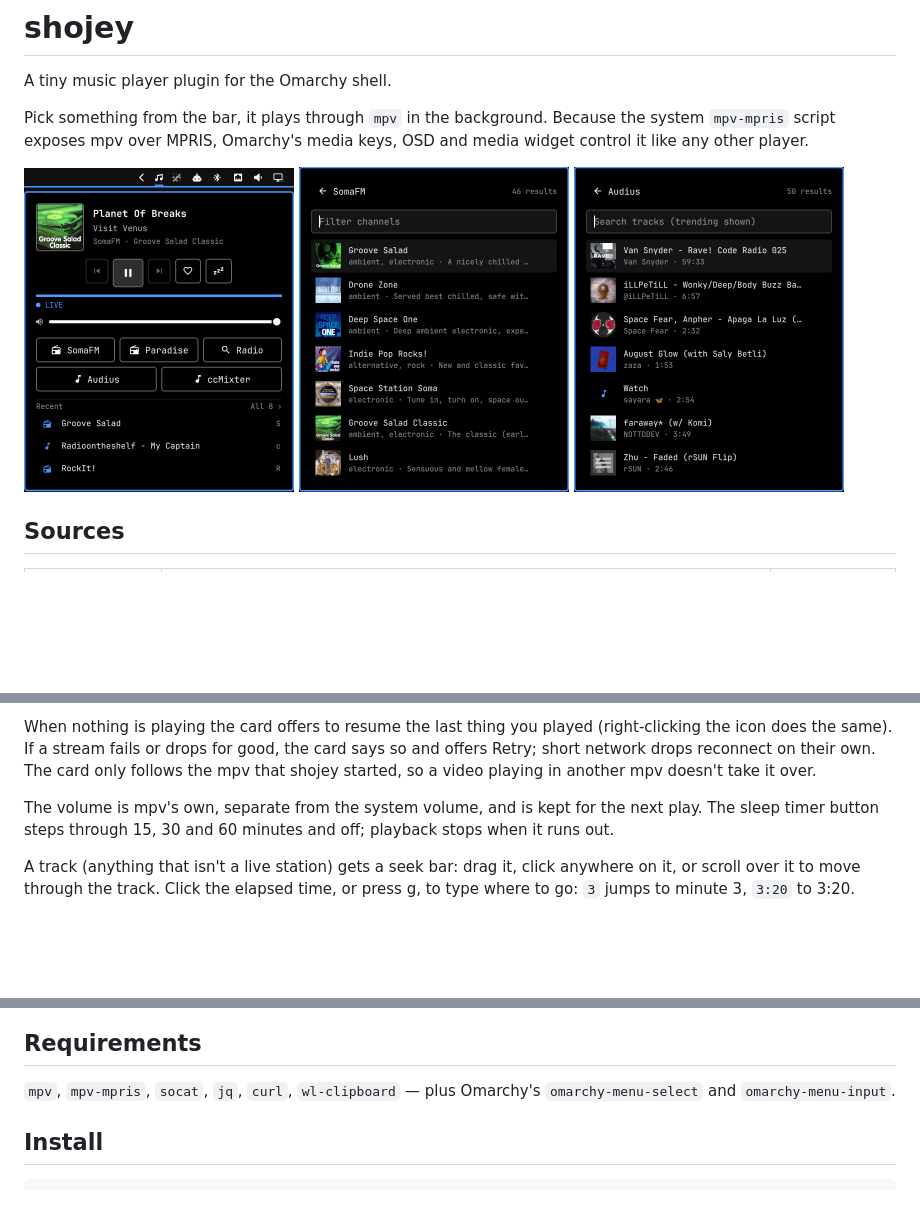
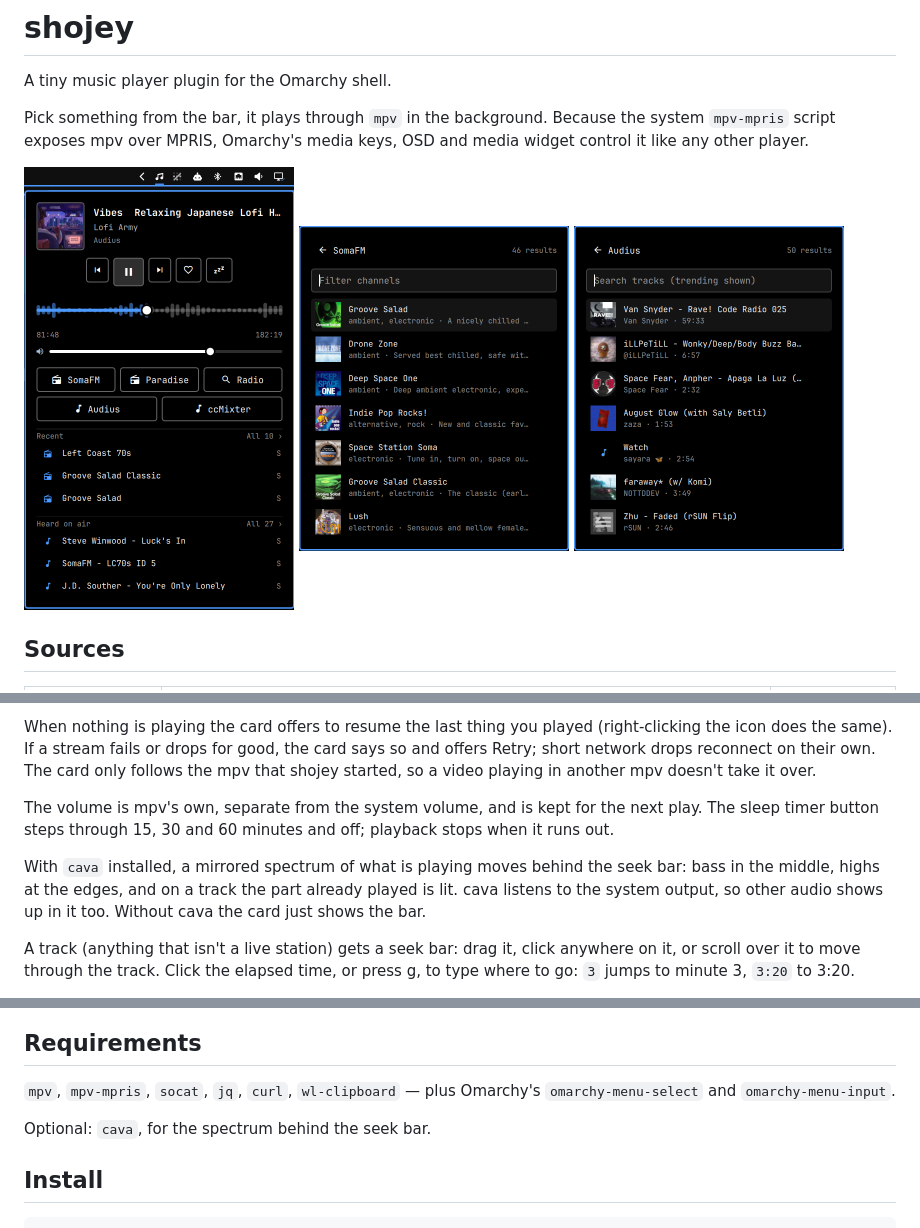
Before and after one commit to bshogol/shojey, a Markdown page: README.md, 3 parts joined by grey strips. Drawn GitHub-style; pictures changed too: screenshots/card.png; blank space fills up the shorter version.

Commit message:
Show a mirrored spectrum behind the seek bar (#3)
* Show a mirrored spectrum behind the seek bar

* Update the card screenshot with the spectrum

````diff
--- a/README.md
+++ b/README.md
@@ -51,6 +51,11 @@ The volume is mpv's own, separate from the system volume, and is kept for the
 next play. The sleep timer button steps through 15, 30 and 60 minutes and off;
 playback stops when it runs out.
 
+With `cava` installed, a mirrored spectrum of what is playing moves behind the
+seek bar: bass in the middle, highs at the edges, and on a track the part
+already played is lit. cava listens to the system output, so other audio shows
+up in it too. Without cava the card just shows the bar.
+
 A track (anything that isn't a live station) gets a seek bar: drag it, click
 anywhere on it, or scroll over it to move through the track. Click the elapsed
 time, or press g, to type where to go: `3` jumps to minute 3, `3:20` to 3:20.
@@ -99,6 +104,8 @@ sleep timer) and `$XDG_STATE_HOME/shojey/` (`recent.json`, `favorites.json`,
 `mpv`, `mpv-mpris`, `socat`, `jq`, `curl`, `wl-clipboard` — plus Omarchy's
 `omarchy-menu-select` and `omarchy-menu-input`.
 
+Optional: `cava`, for the spectrum behind the seek bar.
+
 ## Install
 
 ```
````
Also changed, not shown: 1 other file.
